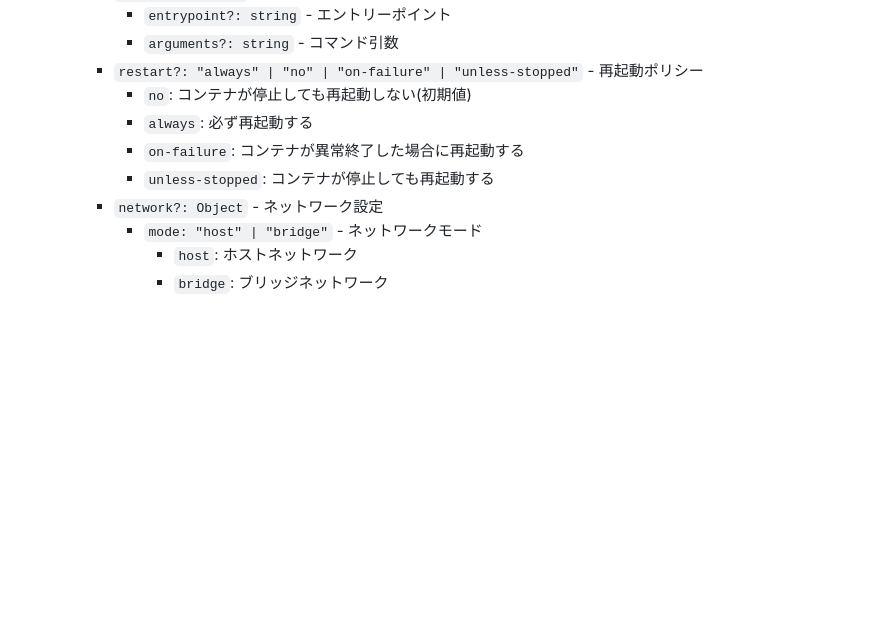
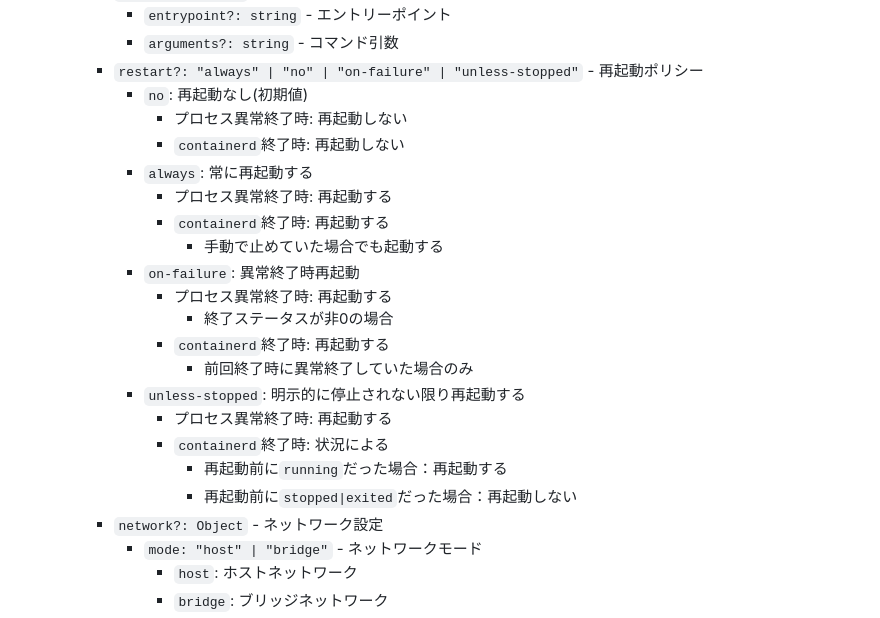
Before and after one commit to aatomu/play-bin, a Markdown page: README.md, the part around the change. Rendered like a GitHub page; blank space fills up the shorter version.

Commit message:
📝restart policyについて補足を追加

```diff
--- a/README.md
+++ b/README.md
@@ -21,10 +21,23 @@ Dockerコンテナとして稼働するゲームサーバー等を、Web UIやDi
       - `entrypoint?: string` - エントリーポイント
       - `arguments?: string` - コマンド引数
     - `restart?: "always" | "no" | "on-failure" | "unless-stopped"` - 再起動ポリシー
-      - `no`: コンテナが停止しても再起動しない(初期値)
-      - `always`: 必ず再起動する
-      - `on-failure`: コンテナが異常終了した場合に再起動する
-      - `unless-stopped`: コンテナが停止しても再起動する
+      - `no`: 再起動なし(初期値)
+        - プロセス異常終了時: 再起動しない
+        - `containerd`終了時: 再起動しない
+      - `always`: 常に再起動する
+        - プロセス異常終了時: 再起動する
+        - `containerd`終了時: 再起動する
+          - 手動で止めていた場合でも起動する
+      - `on-failure`: 異常終了時再起動
+        - プロセス異常終了時: 再起動する
+          - 終了ステータスが非0の場合
+        - `containerd`終了時: 再起動する
+          - 前回終了時に異常終了していた場合のみ
+      - `unless-stopped`: 明示的に停止されない限り再起動する
+        - プロセス異常終了時: 再起動する
+        - `containerd`終了時: 状況による
+          - 再起動前に`running`だった場合：再起動する
+          - 再起動前に`stopped|exited`だった場合：再起動しない
     - `network?: Object` - ネットワーク設定
       - `mode: "host" | "bridge"` - ネットワークモード
         - `host`: ホストネットワーク
```
